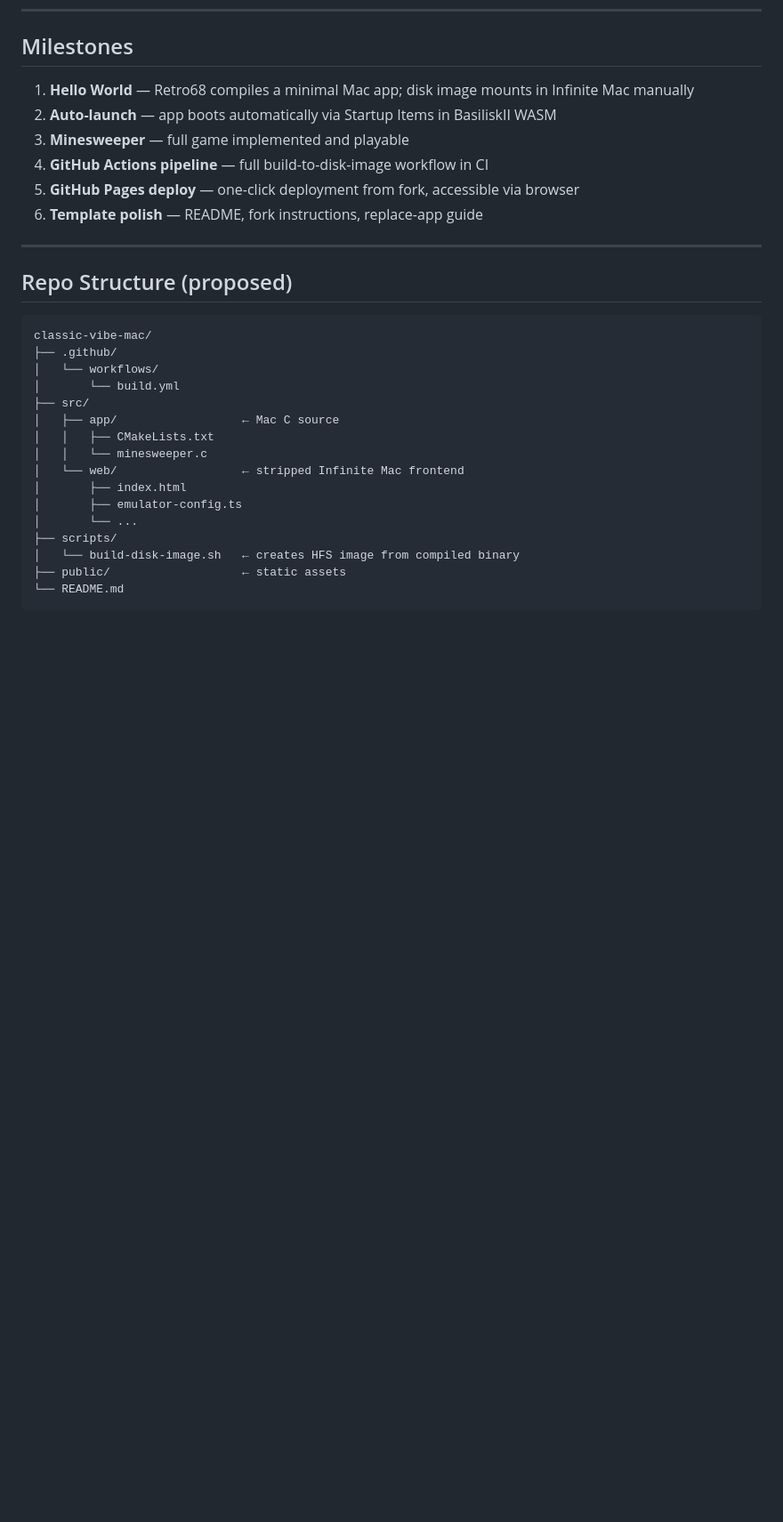
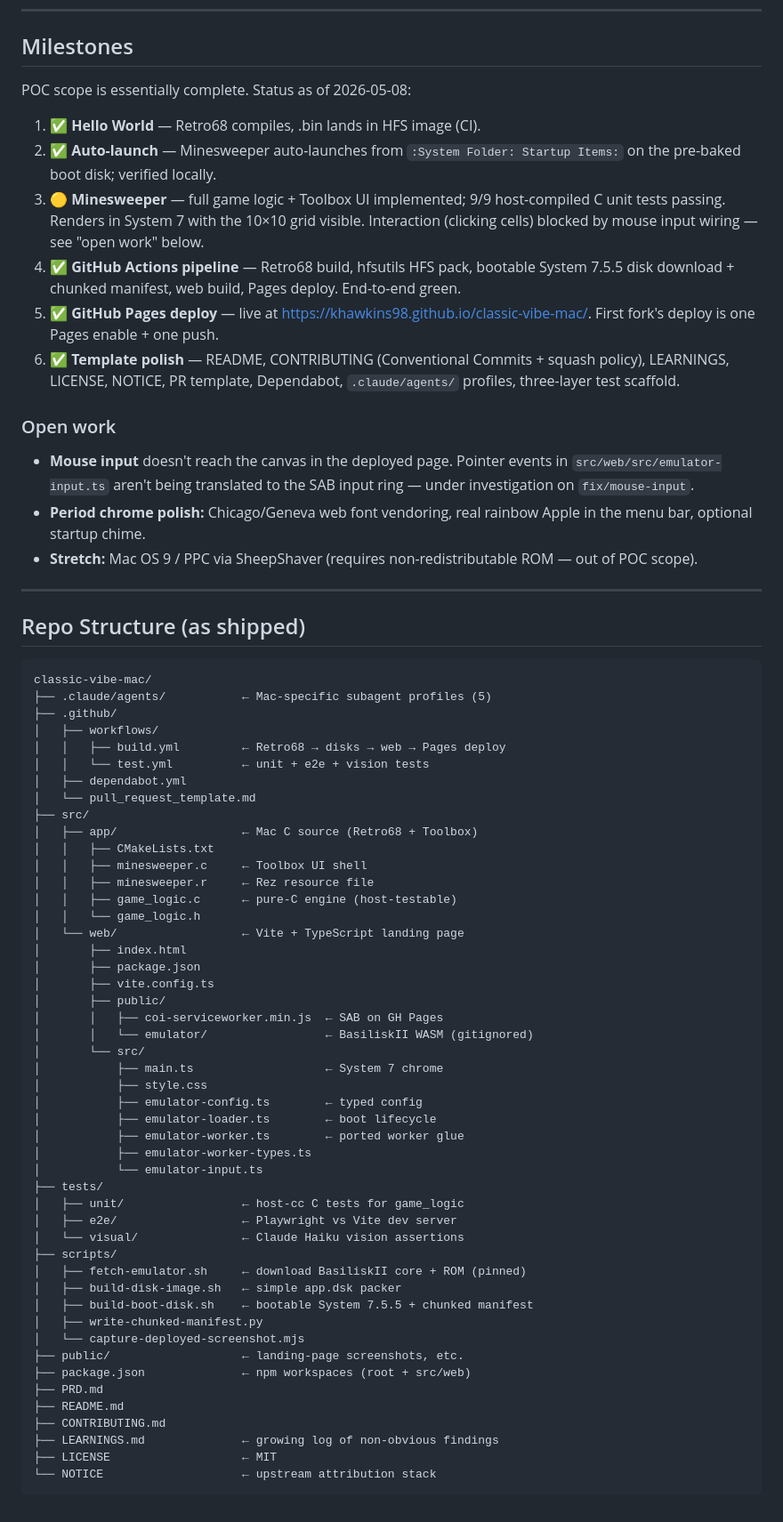
Before and after one commit to khawkins98/classic-vibe-mac, a Markdown page: PRD.md, the part around one of its changes. Shown at 89% size. Rendered like a GitHub page; blank space fills up the shorter version.

Commit message:
docs(prd): refresh risks table, milestones, and repo structure
Three stale spots after the modelid-30 fix and the rest of overnight
shipping:

- Risks table: added the 'modelid must be gestaltID − 6' entry
  documenting the unimplemented-trap saga + the lesson learned
  (~3 rounds of bisection chased wrong hypotheses before reading
  prefs_items.cpp revealed the −6 offset). Removed the wrong 'CharIIe
  ROM substitute' row — we actually use Quadra-650.rom from Infinite
  Mac, hash-pinned by fetch-emulator.sh. Marked Startup Items
  auto-launch as verified (locally) rather than 'to verify once worker
  glue lands' — both happened.

- Milestones: rewritten as 'POC scope is essentially complete' with
  per-item status. 5 of 6 done, Minesweeper marked partial pending the
  mouse-input fix on fix/mouse-input. Added an 'Open work' subsection
  for the live status of the input bug, chrome polish, and PPC stretch.

- Repo Structure: was a 15-line sketch matching the original scaffold;
  replaced with the actual structure as shipped. Includes tests/,
  .claude/agents/, both workflows, all the scripts, the worker glue
  files, the COI service worker, LEARNINGS, LICENSE, NOTICE, etc.

````diff
--- a/PRD.md
+++ b/PRD.md
@@ -299,32 +300,86 @@ System Folder's Startup Items. Everything is served as static files on GitHub Pa
 
 ## Milestones
 
-1. **Hello World** — Retro68 compiles a minimal Mac app; disk image mounts in Infinite Mac manually
-2. **Auto-launch** — app boots automatically via Startup Items in BasiliskII WASM
-3. **Minesweeper** — full game implemented and playable
-4. **GitHub Actions pipeline** — full build-to-disk-image workflow in CI
-5. **GitHub Pages deploy** — one-click deployment from fork, accessible via browser
-6. **Template polish** — README, fork instructions, replace-app guide
+POC scope is essentially complete. Status as of 2026-05-08:
+
+1. ✅ **Hello World** — Retro68 compiles, .bin lands in HFS image (CI).
+2. ✅ **Auto-launch** — Minesweeper auto-launches from `:System Folder:
+   Startup Items:` on the pre-baked boot disk; verified locally.
+3. 🟡 **Minesweeper** — full game logic + Toolbox UI implemented; 9/9
+   host-compiled C unit tests passing. Renders in System 7 with the
+   10×10 grid visible. Interaction (clicking cells) blocked by mouse
+   input wiring — see "open work" below.
+4. ✅ **GitHub Actions pipeline** — Retro68 build, hfsutils HFS pack,
+   bootable System 7.5.5 disk download + chunked manifest, web build,
+   Pages deploy. End-to-end green.
+5. ✅ **GitHub Pages deploy** — live at
+   https://khawkins98.github.io/classic-vibe-mac/. First fork's deploy
+   is one Pages enable + one push.
+6. ✅ **Template polish** — README, CONTRIBUTING (Conventional Commits +
+   squash policy), LEARNINGS, LICENSE, NOTICE, PR template, Dependabot,
+   `.claude/agents/` profiles, three-layer test scaffold.
+
+### Open work
+
+- **Mouse input** doesn't reach the canvas in the deployed page. Pointer
+  events in `src/web/src/emulator-input.ts` aren't being translated to
+  the SAB input ring — under investigation on `fix/mouse-input`.
+- **Period chrome polish:** Chicago/Geneva web font vendoring, real
+  rainbow Apple in the menu bar, optional startup chime.
+- **Stretch:** Mac OS 9 / PPC via SheepShaver (requires non-redistributable
+  ROM — out of POC scope).
 
 ---
 
-## Repo Structure (proposed)
+## Repo Structure (as shipped)
 
 ```
 classic-vibe-mac/
+├── .claude/agents/           ← Mac-specific subagent profiles (5)
 ├── .github/
-│   └── workflows/
-│       └── build.yml
+│   ├── workflows/
+│   │   ├── build.yml         ← Retro68 → disks → web → Pages deploy
+│   │   └── test.yml          ← unit + e2e + vision tests
+│   ├── dependabot.yml
+│   └── pull_request_template.md
 ├── src/
-│   ├── app/                  ← Mac C source
+│   ├── app/                  ← Mac C source (Retro68 + Toolbox)
 │   │   ├── CMakeLists.txt
-│   │   └── minesweeper.c
-│   └── web/                  ← stripped Infinite Mac frontend
+│   │   ├── minesweeper.c     ← Toolbox UI shell
+│   │   ├── minesweeper.r     ← Rez resource file
+│   │   ├── game_logic.c      ← pure-C engine (host-testable)
+│   │   └── game_logic.h
+│   └── web/                  ← Vite + TypeScript landing page
 │       ├── index.html
-│       ├── emulator-config.ts
-│       └── ...
+│       ├── package.json
+│       ├── vite.config.ts
+│       ├── public/
+│       │   ├── coi-serviceworker.min.js  ← SAB on GH Pages
+│       │   └── emulator/                 ← BasiliskII WASM (gitignored)
+│       └── src/
+│           ├── main.ts                   ← System 7 chrome
+│           ├── style.css
+│           ├── emulator-config.ts        ← typed config
+│           ├── emulator-loader.ts        ← boot lifecycle
+│           ├── emulator-worker.ts        ← ported worker glue
+│           ├── emulator-worker-types.ts
+│           └── emulator-input.ts
+├── tests/
+│   ├── unit/                 ← host-cc C tests for game_logic
+│   ├── e2e/                  ← Playwright vs Vite dev server
+│   └── visual/               ← Claude Haiku vision assertions
 ├── scripts/
-│   └── build-disk-image.sh   ← creates HFS image from compiled binary
-├── public/                   ← static assets
-└── README.md
+│   ├── fetch-emulator.sh     ← download BasiliskII core + ROM (pinned)
+│   ├── build-disk-image.sh   ← simple app.dsk packer
+│   ├── build-boot-disk.sh    ← bootable System 7.5.5 + chunked manifest
+│   ├── write-chunked-manifest.py
+│   └── capture-deployed-screenshot.mjs
+├── public/                   ← landing-page screenshots, etc.
+├── package.json              ← npm workspaces (root + src/web)
+├── PRD.md
+├── README.md
+├── CONTRIBUTING.md
+├── LEARNINGS.md              ← growing log of non-obvious findings
+├── LICENSE                   ← MIT
+└── NOTICE                    ← upstream attribution stack
 ```
````
Also changed, not shown: other parts of PRD.md (+3 -2 lines).
